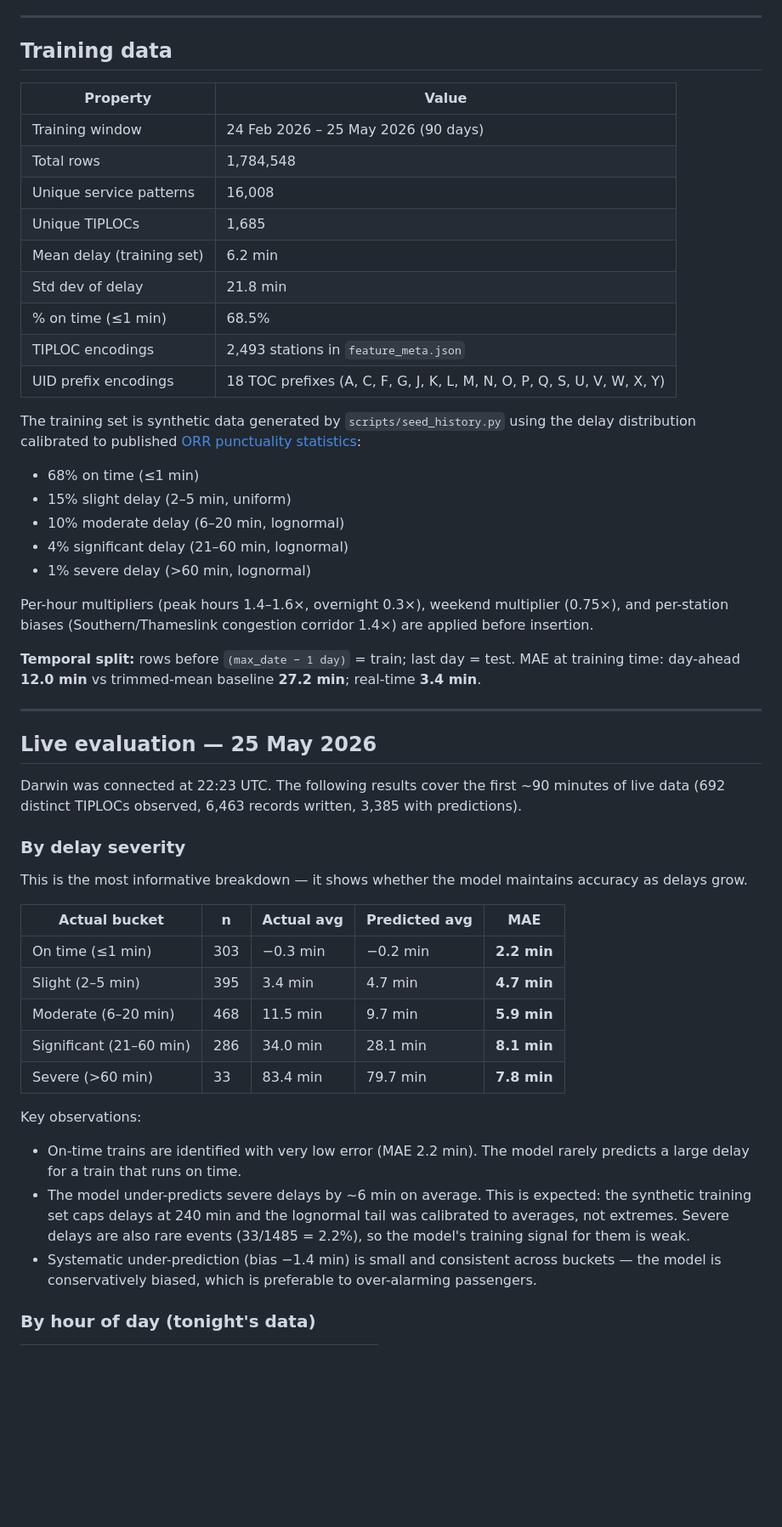
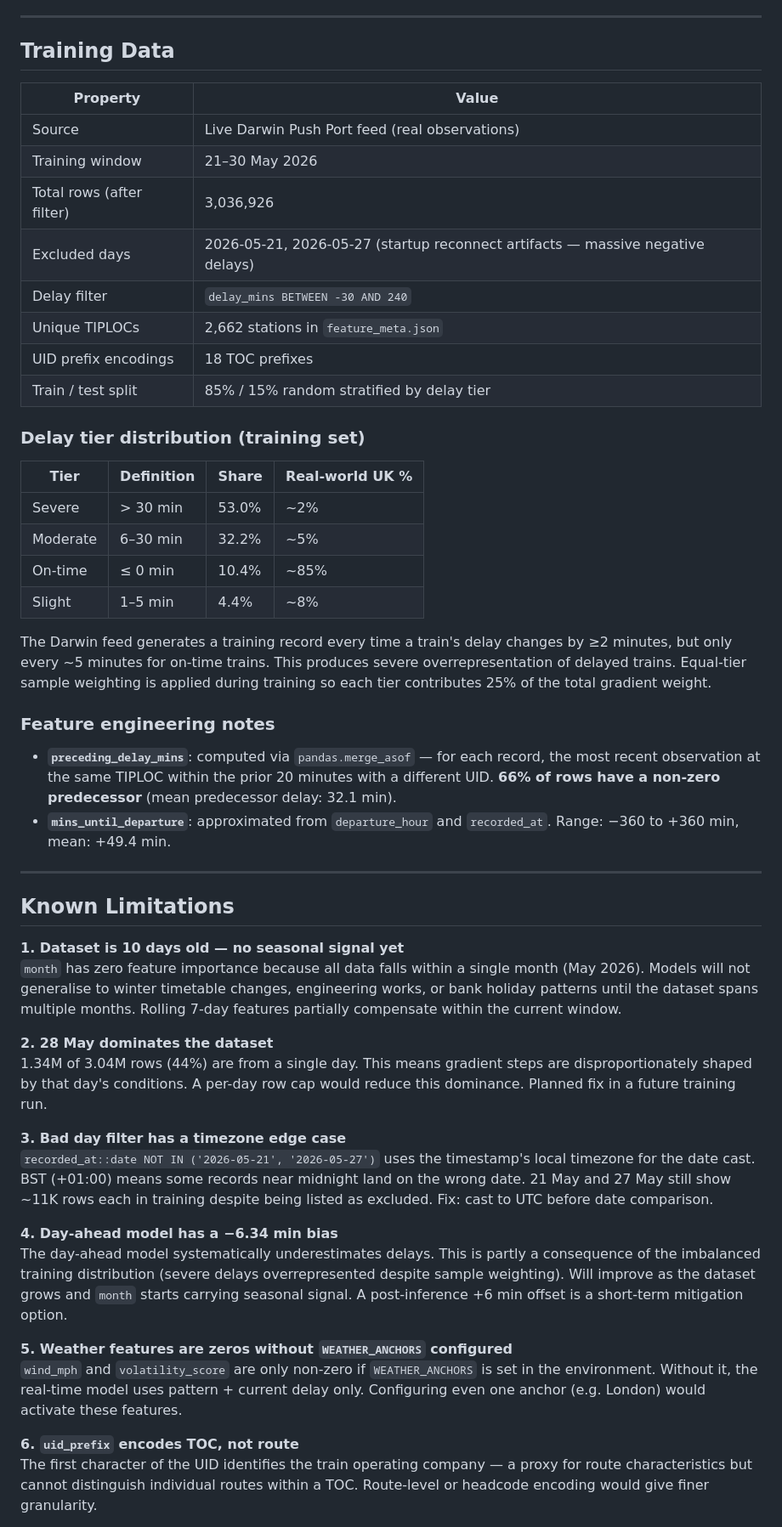
Before and after one commit to miki-przygoda/RailPredict, a Markdown page: docs/model-performance.md, the part around one of its changes. Shown at 85% size. Rendered like a GitHub page; blank space fills up the shorter version.

```diff
--- a/docs/model-performance.md
+++ b/docs/model-performance.md
@@ -81,54 +95,54 @@ When neither ONNX model fires (e.g. TIPLOC not in training vocabulary), the engi
 
 ---
 
-## Training data
+## Training Data
 
 | Property | Value |
 |---|---|
-| Training window | 24 Feb 2026 – 25 May 2026 (90 days) |
-| Total rows | 1,784,548 |
-| Unique service patterns | 16,008 |
-| Unique TIPLOCs | 1,685 |
-| Mean delay (training set) | 6.2 min |
-| Std dev of delay | 21.8 min |
-| % on time (≤1 min) | 68.5% |
-| TIPLOC encodings | 2,493 stations in `feature_meta.json` |
-| UID prefix encodings | 18 TOC prefixes (A, C, F, G, J, K, L, M, N, O, P, Q, S, U, V, W, X, Y) |
+| Source | Live Darwin Push Port feed (real observations) |
+| Training window | 21–30 May 2026 |
+| Total rows (after filter) | 3,036,926 |
+| Excluded days | 2026-05-21, 2026-05-27 (startup reconnect artifacts — massive negative delays) |
+| Delay filter | `delay_mins BETWEEN -30 AND 240` |
+| Unique TIPLOCs | 2,662 stations in `feature_meta.json` |
+| UID prefix encodings | 18 TOC prefixes |
+| Train / test split | 85% / 15% random stratified by delay tier |
 
-The training set is synthetic data generated by `scripts/seed_history.py` using the delay distribution calibrated to published [ORR punctuality statistics](https://dataportal.orr.gov.uk/statistics/performance/rail-performance/):
+### Delay tier distribution (training set)
 
-- 68% on time (≤1 min)
-- 15% slight delay (2–5 min, uniform)
-- 10% moderate delay (6–20 min, lognormal)
-- 4% significant delay (21–60 min, lognormal)
-- 1% severe delay (>60 min, lognormal)
+| Tier | Definition | Share | Real-world UK % |
+|---|---|---|---|
+| Severe | > 30 min | 53.0% | ~2% |
+| Moderate | 6–30 min | 32.2% | ~5% |
+| On-time | ≤ 0 min | 10.4% | ~85% |
+| Slight | 1–5 min | 4.4% | ~8% |
 
-Per-hour multipliers (peak hours 1.4–1.6×, overnight 0.3×), weekend multiplier (0.75×), and per-station biases (Southern/Thameslink congestion corridor 1.4×) are applied before insertion.
+The Darwin feed generates a training record every time a train's delay changes by ≥2 minutes, but only every ~5 minutes for on-time trains. This produces severe overrepresentation of delayed trains. Equal-tier sample weighting is applied during training so each tier contributes 25% of the total gradient weight.
 
-**Temporal split:** rows before `(max_date − 1 day)` = train; last day = test. MAE at training time: day-ahead **12.0 min** vs trimmed-mean baseline **27.2 min**; real-time **3.4 min**.
+### Feature engineering notes
+
+- **`preceding_delay_mins`**: computed via `pandas.merge_asof` — for each record, the most recent observation at the same TIPLOC within the prior 20 minutes with a different UID. **66% of rows have a non-zero predecessor** (mean predecessor delay: 32.1 min).
+- **`mins_until_departure`**: approximated from `departure_hour` and `recorded_at`. Range: −360 to +360 min, mean: +49.4 min.
 
 ---
 
-## Live evaluation — 25 May 2026
+## Known Limitations
 
-Darwin was connected at 22:23 UTC. The following results cover the first ~90 minutes of live data (692 distinct TIPLOCs observed, 6,463 records written, 3,385 with predictions).
+**1. Dataset is 10 days old — no seasonal signal yet**
+`month` has zero feature importance because all data falls within a single month (May 2026). Models will not generalise to winter timetable changes, engineering works, or bank holiday patterns until the dataset spans multiple months. Rolling 7-day features partially compensate within the current window.
 
-### By delay severity
+**2. 28 May dominates the dataset**
+1.34M of 3.04M rows (44%) are from a single day. This means gradient steps are disproportionately shaped by that day's conditions. A per-day row cap would reduce this dominance. Planned fix in a future training run.
 
-This is the most informative breakdown — it shows whether the model maintains accuracy as delays grow.
+**3. Bad day filter has a timezone edge case**
+`recorded_at::date NOT IN ('2026-05-21', '2026-05-27')` uses the timestamp's local timezone for the date cast. BST (+01:00) means some records near midnight land on the wrong date. 21 May and 27 May still show ~11K rows each in training despite being listed as excluded. Fix: cast to UTC before date comparison.
 
-| Actual bucket | n | Actual avg | Predicted avg | MAE |
-|---|---|---|---|---|
-| On time (≤1 min) | 303 | −0.3 min | −0.2 min | **2.2 min** |
-| Slight (2–5 min) | 395 | 3.4 min | 4.7 min | **4.7 min** |
-| Moderate (6–20 min) | 468 | 11.5 min | 9.7 min | **5.9 min** |
-| Significant (21–60 min) | 286 | 34.0 min | 28.1 min | **8.1 min** |
-| Severe (>60 min) | 33 | 83.4 min | 79.7 min | **7.8 min** |
+**4. Day-ahead model has a −6.34 min bias**
+The day-ahead model systematically underestimates delays. This is partly a consequence of the imbalanced training distribution (severe delays overrepresented despite sample weighting). Will improve as the dataset grows and `month` starts carrying seasonal signal. A post-inference +6 min offset is a short-term mitigation option.
 
-Key observations:
-- On-time trains are identified with very low error (MAE 2.2 min). The model rarely predicts a large delay for a train that runs on time.
-- The model under-predicts severe delays by ~6 min on average. This is expected: the synthetic training set caps delays at 240 min and the lognormal tail was calibrated to averages, not extremes. Severe delays are also rare events (33/1485 = 2.2%), so the model's training signal for them is weak.
-- Systematic under-prediction (bias −1.4 min) is small and consistent across buckets — the model is conservatively biased, which is preferable to over-alarming passengers.
+**5. Weather features are zeros without `WEATHER_ANCHORS` configured**
+`wind_mph` and `volatility_score` are only non-zero if `WEATHER_ANCHORS` is set in the environment. Without it, the real-time model uses pattern + current delay only. Configuring even one anchor (e.g. London) would activate these features.
 
-### By hour of day (tonight's data)
+**6. `uid_prefix` encodes TOC, not route**
+The first character of the UID identifies the train operating company — a proxy for route characteristics but cannot distinguish individual routes within a TOC. Route-level or headcode encoding would give finer granularity.
 
```
Also changed, not shown: other parts of docs/model-performance.md (+61 -93 lines).
